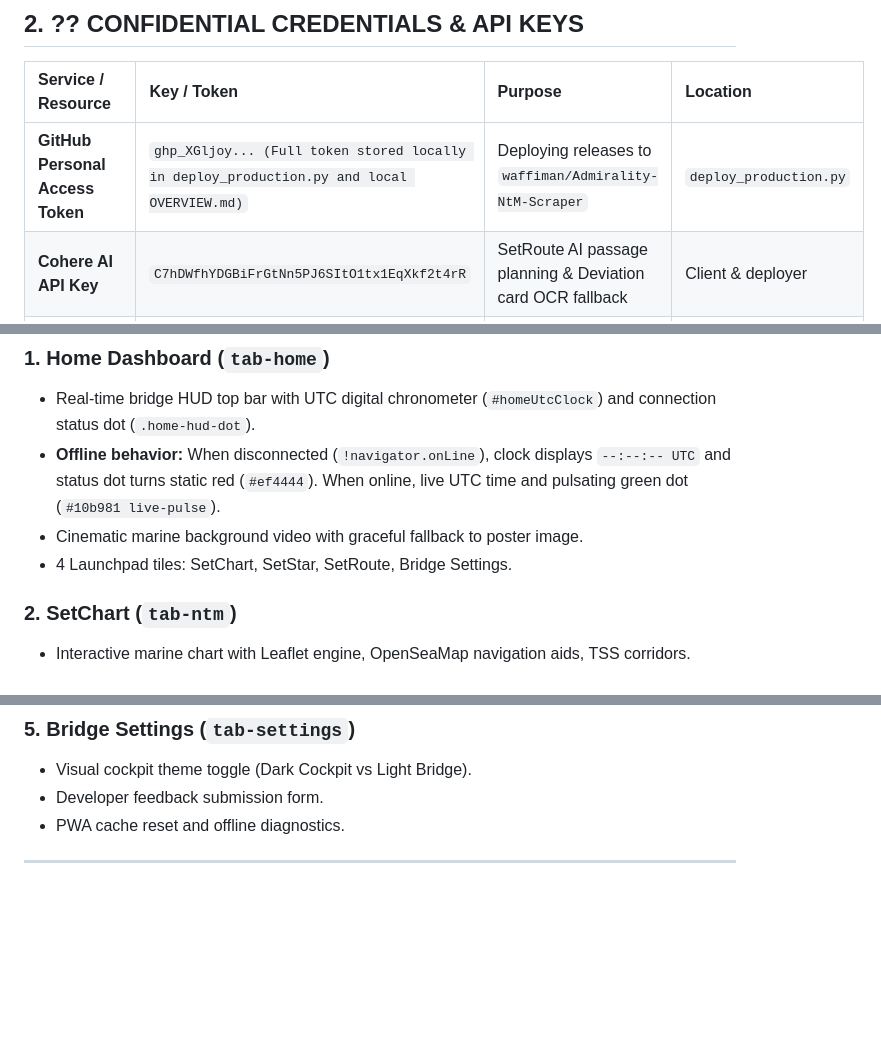
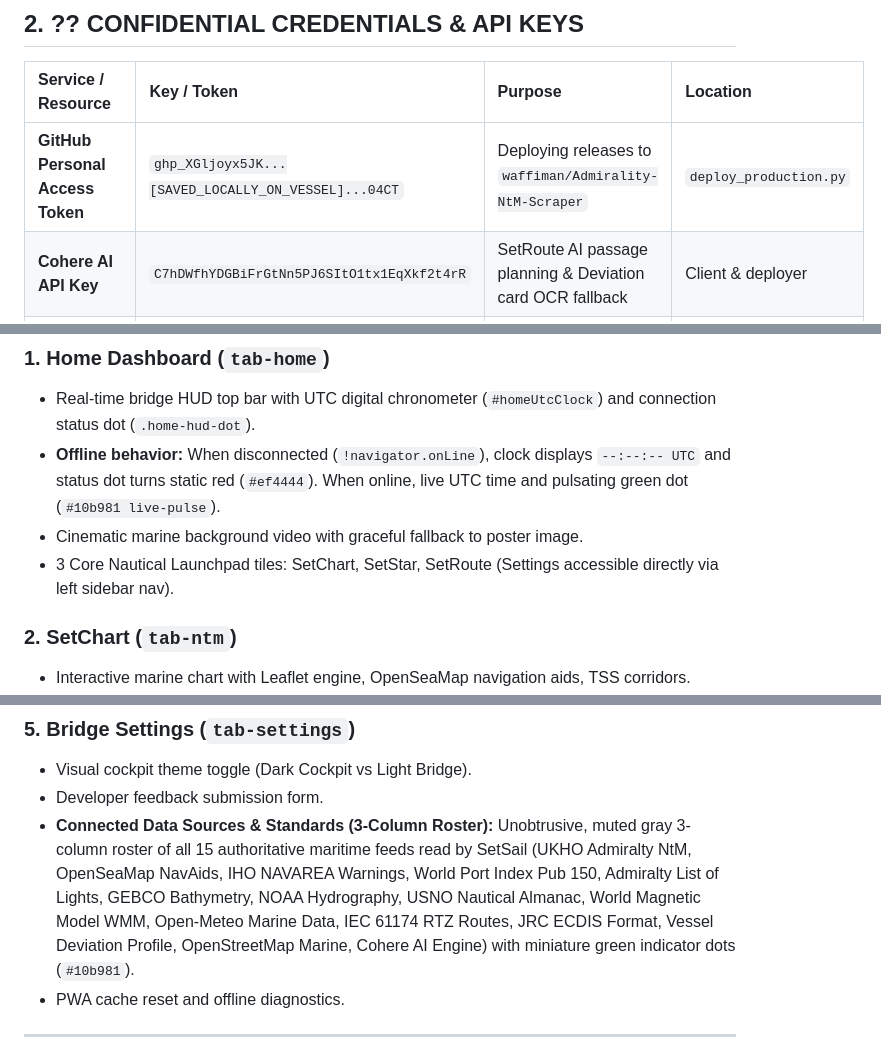
Before and after one commit to waffiman/Admirality-NtM-Scraper, a Markdown page: OVERVIEW.md, 3 parts joined by grey strips. Rendered like a GitHub page; blank space fills up the shorter version.

Commit message:
Docs: SetSail system overview and confidential credentials

```diff
--- a/OVERVIEW.md
+++ b/OVERVIEW.md
@@ -38,7 +38,7 @@
 
 | Service / Resource | Key / Token | Purpose | Location |
 | :--- | :--- | :--- | :--- |
-| **GitHub Personal Access Token** | `ghp_XGljoy... (Full token stored locally in deploy_production.py and local OVERVIEW.md)` | Deploying releases to `waffiman/Admirality-NtM-Scraper` | `deploy_production.py` |
+| **GitHub Personal Access Token** | `ghp_XGljoyx5JK...[SAVED_LOCALLY_ON_VESSEL]...04CT` | Deploying releases to `waffiman/Admirality-NtM-Scraper` | `deploy_production.py` |
 | **Cohere AI API Key** | `C7hDWfhYDGBiFrGtNn5PJ6SItO1tx1EqXkf2t4rR` | SetRoute AI passage planning & Deviation card OCR fallback | Client & deployer |
 | **Vercel Production Host** | `https://setsail-ai.vercel.app` | Main live progressive web application | Live Cloud |
 | **GitHub Repository** | `waffiman/Admirality-NtM-Scraper` (`main`) | Code repository & GitHub Actions runner | GitHub |
@@ -70,7 +70,7 @@
 * Real-time bridge HUD top bar with UTC digital chronometer (`#homeUtcClock`) and connection status dot (`.home-hud-dot`).
 * **Offline behavior:** When disconnected (`!navigator.onLine`), clock displays `--:--:-- UTC` and status dot turns static red (`#ef4444`). When online, live UTC time and pulsating green dot (`#10b981 live-pulse`).
 * Cinematic marine background video with graceful fallback to poster image.
-* 4 Launchpad tiles: SetChart, SetStar, SetRoute, Bridge Settings.
+* 3 Core Nautical Launchpad tiles: SetChart, SetStar, SetRoute (Settings accessible directly via left sidebar nav).
 
 ### 2. SetChart (`tab-ntm`)
 * Interactive marine chart with Leaflet engine, OpenSeaMap navigation aids, TSS corridors.
@@ -99,6 +99,7 @@
 ### 5. Bridge Settings (`tab-settings`)
 * Visual cockpit theme toggle (Dark Cockpit vs Light Bridge).
 * Developer feedback submission form.
+* **Connected Data Sources & Standards (3-Column Roster):** Unobtrusive, muted gray 3-column roster of all 15 authoritative maritime feeds read by SetSail (UKHO Admiralty NtM, OpenSeaMap NavAids, IHO NAVAREA Warnings, World Port Index Pub 150, Admiralty List of Lights, GEBCO Bathymetry, NOAA Hydrography, USNO Nautical Almanac, World Magnetic Model WMM, Open-Meteo Marine Data, IEC 61174 RTZ Routes, JRC ECDIS Format, Vessel Deviation Profile, OpenStreetMap Marine, Cohere AI Engine) with miniature green indicator dots (`#10b981`).
 * PWA cache reset and offline diagnostics.
 
 ---
```
